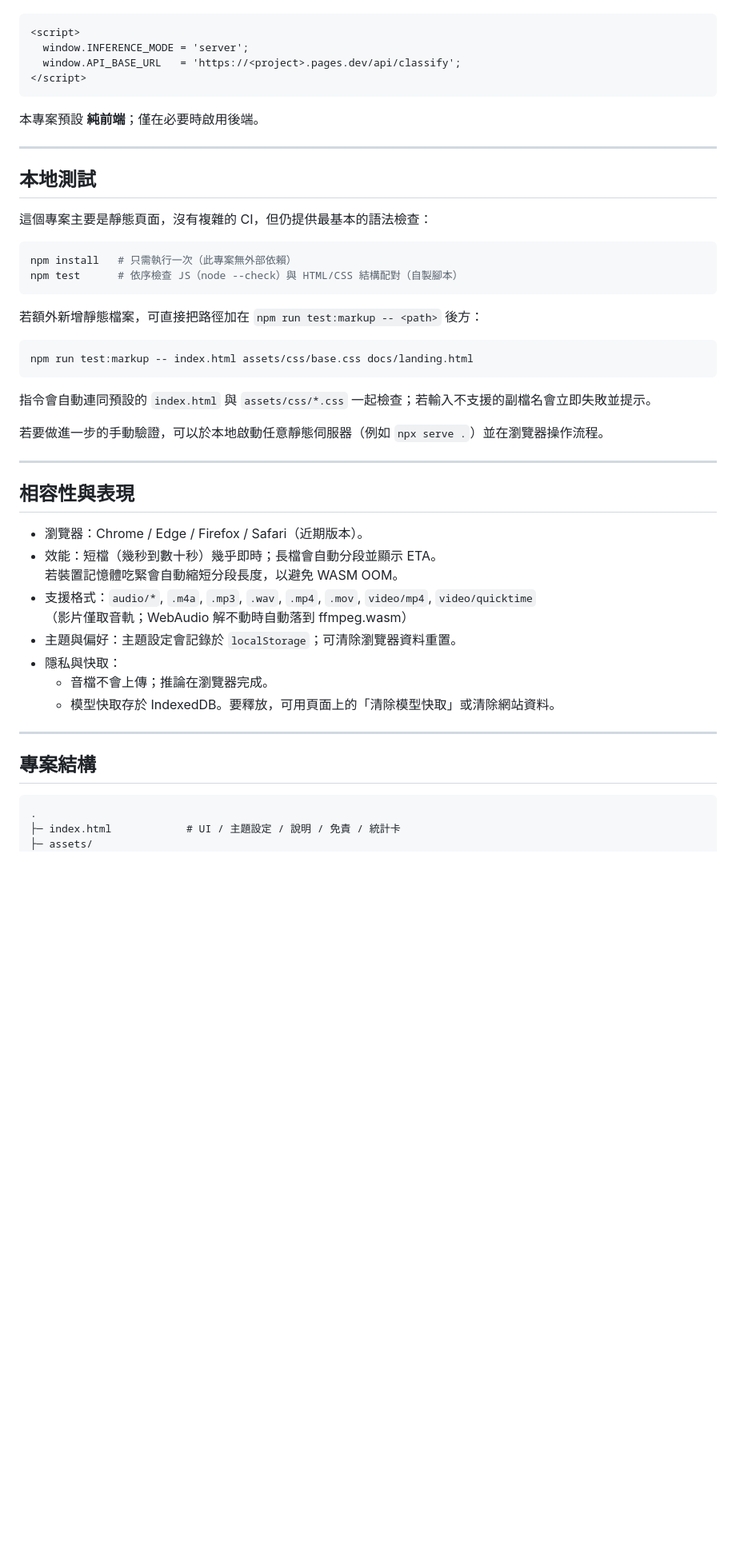
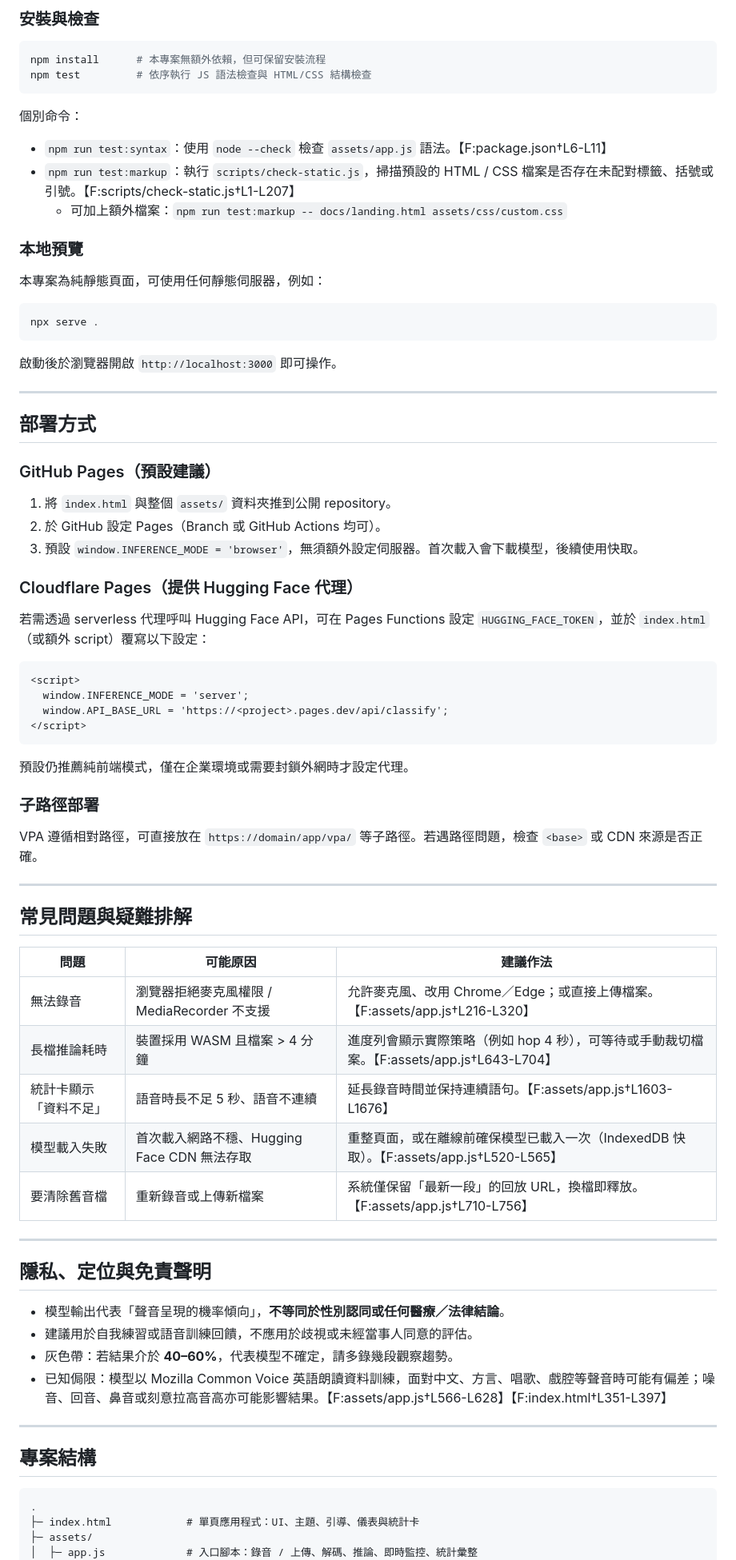
Before and after one commit to shusei/vpa, a Markdown page: README.md, the part around the change printed below. Shown: that part at 80% size. Rendered like a GitHub page; blank space fills up the shorter version.

````diff
--- a/README.md
+++ b/README.md
@@ -93,47 +130,73 @@
+### 安裝與檢查
+
+```bash
+npm install      # 本專案無額外依賴，但可保留安裝流程
+npm test         # 依序執行 JS 語法檢查與 HTML/CSS 結構檢查
+```
+
+個別命令：
+
+- `npm run test:syntax`：使用 `node --check` 檢查 `assets/app.js` 語法。【F:package.json†L6-L11】
+- `npm run test:markup`：執行 `scripts/check-static.js`，掃描預設的 HTML / CSS 檔案是否存在未配對標籤、括號或引號。【F:scripts/check-static.js†L1-L207】
+  - 可加上額外檔案：`npm run test:markup -- docs/landing.html assets/css/custom.css`
+
+### 本地預覽
+
+本專案為純靜態頁面，可使用任何靜態伺服器，例如：
+
+```bash
+npx serve .
+```
+
+啟動後於瀏覽器開啟 `http://localhost:3000` 即可操作。
+
+---
+
+## 部署方式
+
+### GitHub Pages（預設建議）
+
+1. 將 `index.html` 與整個 `assets/` 資料夾推到公開 repository。
+2. 於 GitHub 設定 Pages（Branch 或 GitHub Actions 均可）。
+3. 預設 `window.INFERENCE_MODE = 'browser'`，無須額外設定伺服器。首次載入會下載模型，後續使用快取。
+
+### Cloudflare Pages（提供 Hugging Face 代理）
+
+若需透過 serverless 代理呼叫 Hugging Face API，可在 Pages Functions 設定 `HUGGING_FACE_TOKEN`，並於 `index.html`（或額外 script）覆寫以下設定：
 
 ```html
 <script>
   window.INFERENCE_MODE = 'server';
-  window.API_BASE_URL   = 'https://<project>.pages.dev/api/classify';
+  window.API_BASE_URL = 'https://<project>.pages.dev/api/classify';
 </script>
 ```
 
-本專案預設 **純前端**；僅在必要時啟用後端。
+預設仍推薦純前端模式，僅在企業環境或需要封鎖外網時才設定代理。
+
+### 子路徑部署
+
+VPA 遵循相對路徑，可直接放在 `https://domain/app/vpa/` 等子路徑。若遇路徑問題，檢查 `<base>` 或 CDN 來源是否正確。
 
 ---
 
-## 本地測試
+## 常見問題與疑難排解
 
-這個專案主要是靜態頁面，沒有複雜的 CI，但仍提供最基本的語法檢查：
-
-```bash
-npm install   # 只需執行一次（此專案無外部依賴）
-npm test      # 依序檢查 JS（node --check）與 HTML/CSS 結構配對（自製腳本）
-```
-
-若額外新增靜態檔案，可直接把路徑加在 `npm run test:markup -- <path>` 後方：
-
-```bash
-npm run test:markup -- index.html assets/css/base.css docs/landing.html
-```
-
-指令會自動連同預設的 `index.html` 與 `assets/css/*.css` 一起檢查；若輸入不支援的副檔名會立即失敗並提示。
-
-若要做進一步的手動驗證，可以於本地啟動任意靜態伺服器（例如 `npx serve .`）並在瀏覽器操作流程。
+| 問題 | 可能原因 | 建議作法 |
+| ---- | -------- | -------- |
+| 無法錄音 | 瀏覽器拒絕麥克風權限 / MediaRecorder 不支援 | 允許麥克風、改用 Chrome／Edge；或直接上傳檔案。【F:assets/app.js†L216-L320】 |
+| 長檔推論耗時 | 裝置採用 WASM 且檔案 > 4 分鐘 | 進度列會顯示實際策略（例如 hop 4 秒），可等待或手動裁切檔案。【F:assets/app.js†L643-L704】 |
+| 統計卡顯示「資料不足」 | 語音時長不足 5 秒、語音不連續 | 延長錄音時間並保持連續語句。【F:assets/app.js†L1603-L1676】 |
+| 模型載入失敗 | 首次載入網路不穩、Hugging Face CDN 無法存取 | 重整頁面，或在離線前確保模型已載入一次（IndexedDB 快取）。【F:assets/app.js†L520-L565】 |
+| 要清除舊音檔 | 重新錄音或上傳新檔案 | 系統僅保留「最新一段」的回放 URL，換檔即釋放。【F:assets/app.js†L710-L756】 |
 
 ---
 
-## 相容性與表現
+## 隱私、定位與免責聲明
 
-- 瀏覽器：Chrome / Edge / Firefox / Safari（近期版本）。
-- 效能：短檔（幾秒到數十秒）幾乎即時；長檔會自動分段並顯示 ETA。
-  若裝置記憶體吃緊會自動縮短分段長度，以避免 WASM OOM。
-- 支援格式：`audio/*`, `.m4a`, `.mp3`, `.wav`, `.mp4`, `.mov`, `video/mp4`, `video/quicktime`
-  （影片僅取音軌；WebAudio 解不動時自動落到 ffmpeg.wasm）
-- 主題與偏好：主題設定會記錄於 `localStorage`；可清除瀏覽器資料重置。
-- 隱私與快取：
-  - 音檔不會上傳；推論在瀏覽器完成。
-  - 模型快取存於 IndexedDB。要釋放，可用頁面上的「清除模型快取」或清除網站資料。
+- 模型輸出代表「聲音呈現的機率傾向」，**不等同於性別認同或任何醫療／法律結論**。
+- 建議用於自我練習或語音訓練回饋，不應用於歧視或未經當事人同意的評估。
+- 灰色帶：若結果介於 **40–60%**，代表模型不確定，請多錄幾段觀察趨勢。
+- 已知侷限：模型以 Mozilla Common Voice 英語朗讀資料訓練，面對中文、方言、唱歌、戲腔等聲音時可能有偏差；噪音、回音、鼻音或刻意拉高音高亦可能影響結果。【F:assets/app.js†L566-L628】【F:index.html†L351-L397】
 
 ---
 
@@ -141,6 +204,7 @@ npm run test:markup -- index.html assets/css/base.css docs/landing.html
 
 ```
 .
-├─ index.html            # UI / 主題設定 / 說明 / 免責 / 統計卡
+├─ index.html            # 單頁應用程式：UI、主題、引導、儀表與統計卡
 ├─ assets/
+│  ├─ app.js             # 入口腳本：錄音 / 上傳、解碼、推論、即時監控、統計彙整
 │  ├─ css/
````
Also changed, not shown: other parts of README.md (+120 -101 lines).
